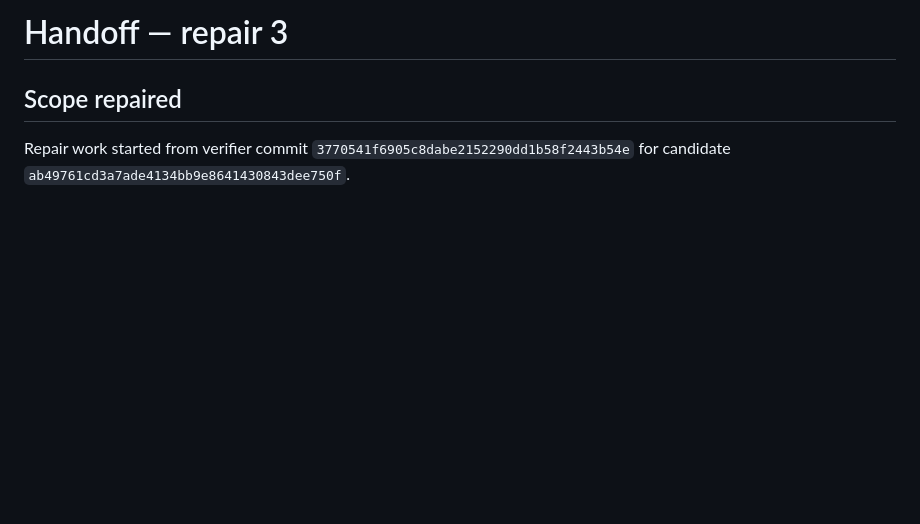
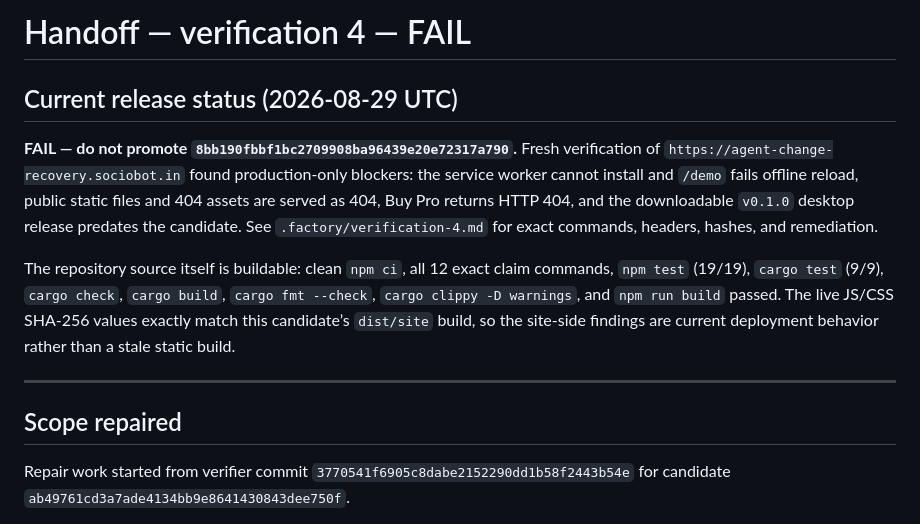
Before and after one commit to B-Divyesh/sf-agent-change-recovery, a Markdown page: .factory/handoff.md, the part around the change. Rendered like a GitHub page; blank space fills up the shorter version.

Commit message:
docs: record verification 4 failure

```diff
--- a/.factory/handoff.md
+++ b/.factory/handoff.md
@@ -1,4 +1,12 @@
-# Handoff — repair 3
+# Handoff — verification 4 — FAIL
+
+## Current release status (2026-08-29 UTC)
+
+**FAIL — do not promote `8bb190fbbf1bc2709908ba96439e20e72317a790`.** Fresh verification of `https://agent-change-recovery.sociobot.in` found production-only blockers: the service worker cannot install and `/demo` fails offline reload, public static files and 404 assets are served as 404, Buy Pro returns HTTP 404, and the downloadable `v0.1.0` desktop release predates the candidate. See `.factory/verification-4.md` for exact commands, headers, hashes, and remediation.
+
+The repository source itself is buildable: clean `npm ci`, all 12 exact claim commands, `npm test` (19/19), `cargo test` (9/9), `cargo check`, `cargo build`, `cargo fmt --check`, `cargo clippy -D warnings`, and `npm run build` passed. The live JS/CSS SHA-256 values exactly match this candidate’s `dist/site` build, so the site-side findings are current deployment behavior rather than a stale static build.
+
+---
 
 ## Scope repaired
 
```
Also changed, not shown: .factory/verification-4.md (added, +96 -0 lines).
